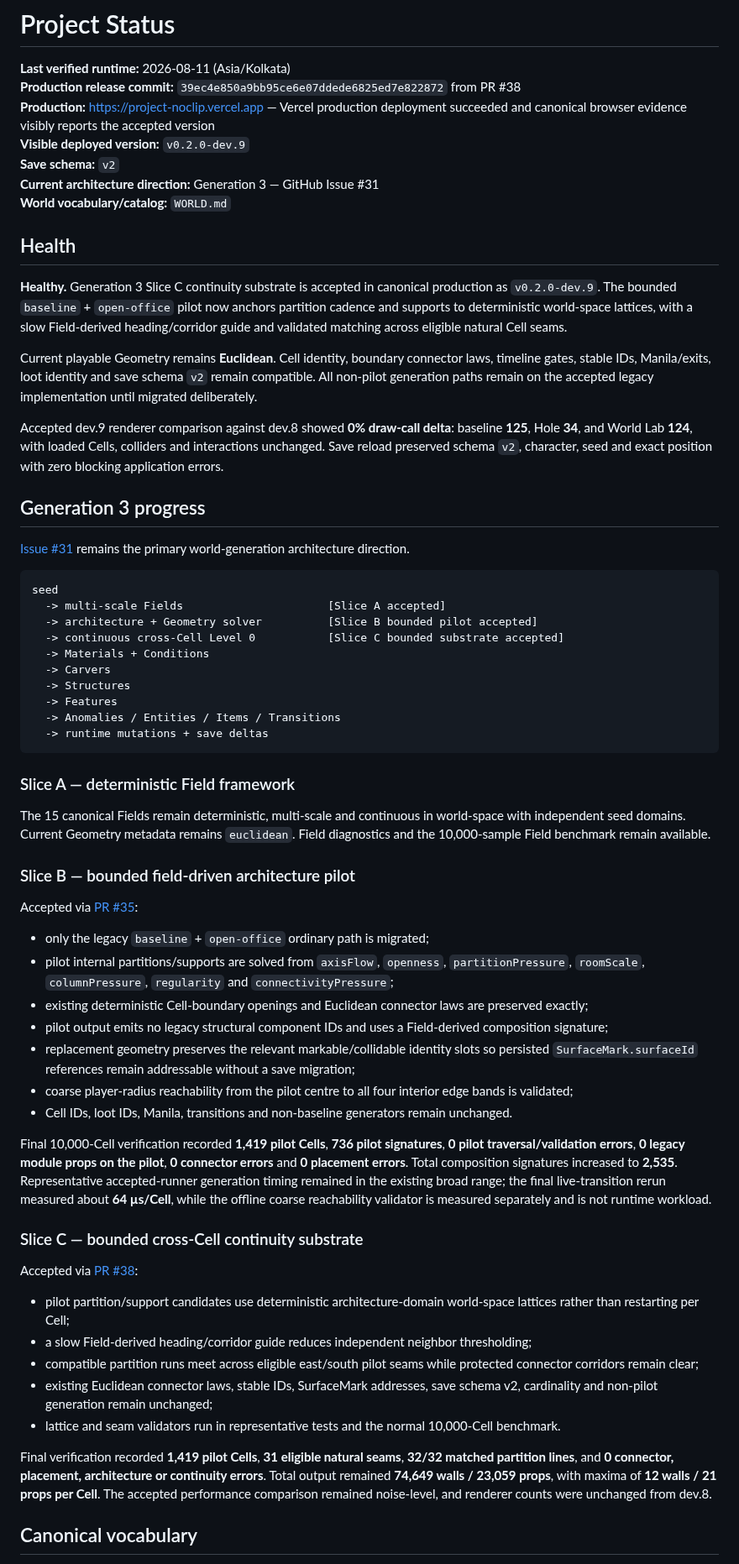
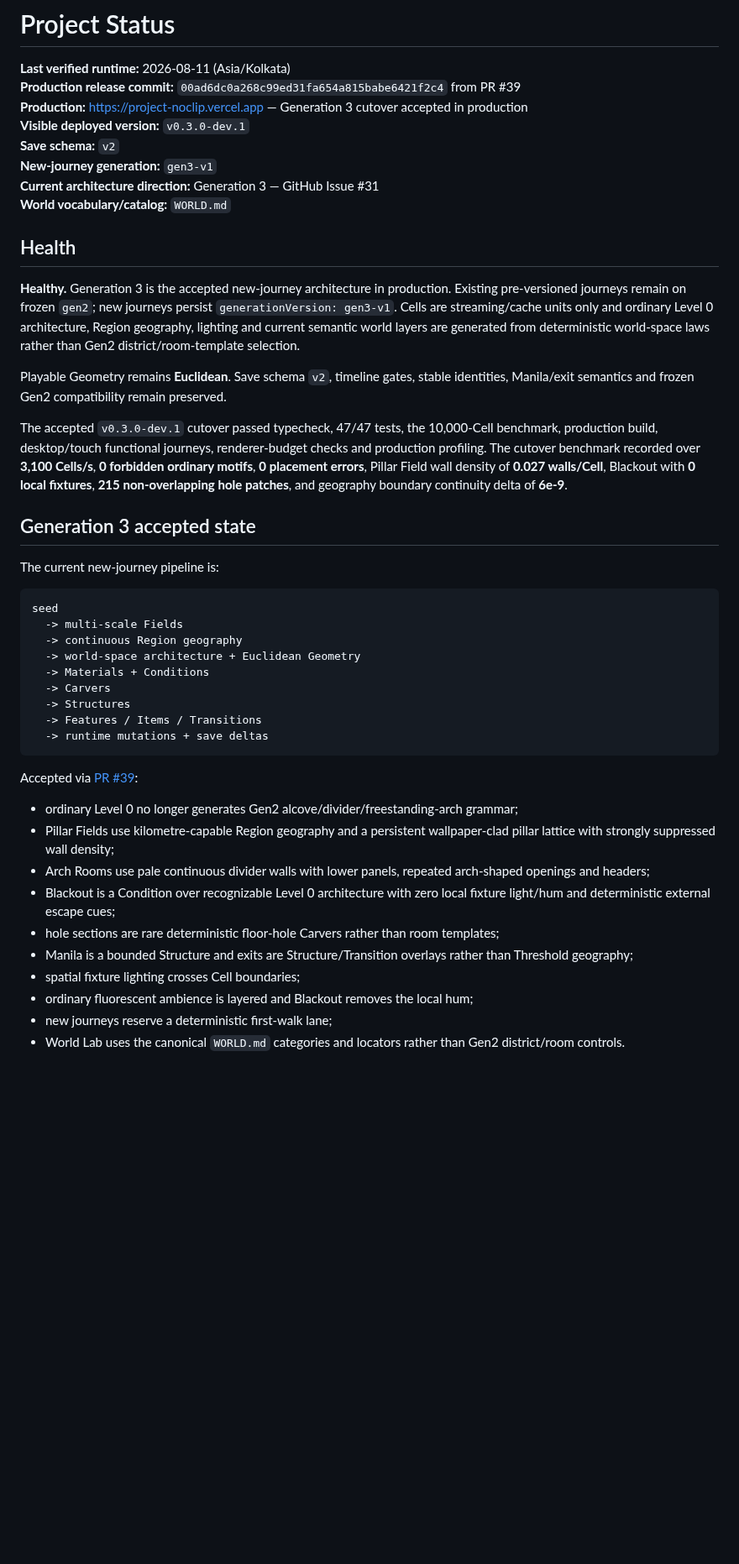
Before and after one commit to xash-mind/Project-Noclip, a Markdown page: STATUS.md, the part around one of its changes. Shown at 84% size. Rendered like a GitHub page; blank space fills up the shorter version.

Commit message:
Record accepted Generation 3 production baseline

````diff
--- a/STATUS.md
+++ b/STATUS.md
@@ -1,67 +1,48 @@
 # Project Status
 
 **Last verified runtime:** 2026-08-11 (Asia/Kolkata)
-**Production release commit:** `39ec4e850a9bb95ce6e07ddede6825ed7e822872` from PR #38
-**Production:** https://project-noclip.vercel.app — Vercel production deployment succeeded and canonical browser evidence visibly reports the accepted version
-**Visible deployed version:** `v0.2.0-dev.9`
+**Production release commit:** `00ad6dc0a268c99ed31fa654a815babe6421f2c4` from PR #39
+**Production:** https://project-noclip.vercel.app — Generation 3 cutover accepted in production
+**Visible deployed version:** `v0.3.0-dev.1`
 **Save schema:** `v2`
+**New-journey generation:** `gen3-v1`
 **Current architecture direction:** Generation 3 — GitHub Issue #31
 **World vocabulary/catalog:** `WORLD.md`
 
 ## Health
 
-**Healthy.** Generation 3 Slice C continuity substrate is accepted in canonical production as `v0.2.0-dev.9`. The bounded `baseline` + `open-office` pilot now anchors partition cadence and supports to deterministic world-space lattices, with a slow Field-derived heading/corridor guide and validated matching across eligible natural Cell seams.
+**Healthy.** Generation 3 is the accepted new-journey architecture in production. Existing pre-versioned journeys remain on frozen `gen2`; new journeys persist `generationVersion: gen3-v1`. Cells are streaming/cache units only and ordinary Level 0 architecture, Region geography, lighting and current semantic world layers are generated from deterministic world-space laws rather than Gen2 district/room-template selection.
 
-Current playable Geometry remains **Euclidean**. Cell identity, boundary connector laws, timeline gates, stable IDs, Manila/exits, loot identity and save schema `v2` remain compatible. All non-pilot generation paths remain on the accepted legacy implementation until migrated deliberately.
+Playable Geometry remains **Euclidean**. Save schema `v2`, timeline gates, stable identities, Manila/exit semantics and frozen Gen2 compatibility remain preserved.
 
-Accepted dev.9 renderer comparison against dev.8 showed **0% draw-call delta**: baseline **125**, Hole **34**, and World Lab **124**, with loaded Cells, colliders and interactions unchanged. Save reload preserved schema `v2`, character, seed and exact position with zero blocking application errors.
+The accepted `v0.3.0-dev.1` cutover passed typecheck, 47/47 tests, the 10,000-Cell benchmark, production build, desktop/touch functional journeys, renderer-budget checks and production profiling. The cutover benchmark recorded over **3,100 Cells/s**, **0 forbidden ordinary motifs**, **0 placement errors**, Pillar Field wall density of **0.027 walls/Cell**, Blackout with **0 local fixtures**, **215 non-overlapping hole patches**, and geography boundary continuity delta of **6e-9**.
 
-## Generation 3 progress
+## Generation 3 accepted state
 
-[Issue #31](https://github.com/xash-mind/Project-Noclip/issues/31) remains the primary world-generation architecture direction.
+The current new-journey pipeline is:
 
 ```text
 seed
-  -> multi-scale Fields                      [Slice A accepted]
-  -> architecture + Geometry solver          [Slice B bounded pilot accepted]
-  -> continuous cross-Cell Level 0           [Slice C bounded substrate accepted]
+  -> multi-scale Fields
+  -> continuous Region geography
+  -> world-space architecture + Euclidean Geometry
   -> Materials + Conditions
   -> Carvers
   -> Structures
-  -> Features
-  -> Anomalies / Entities / Items / Transitions
+  -> Features / Items / Transitions
   -> runtime mutations + save deltas
 ```
 
-### Slice A — deterministic Field framework
+Accepted via [PR #39](https://github.com/xash-mind/Project-Noclip/pull/39):
 
-The 15 canonical Fields remain deterministic, multi-scale and continuous in world-space with independent seed domains. Current Geometry metadata remains `euclidean`. Field diagnostics and the 10,000-sample Field benchmark remain available.
+- ordinary Level 0 no longer generates Gen2 alcove/divider/freestanding-arch grammar;
+- Pillar Fields use kilometre-capable Region geography and a persistent wallpaper-clad pillar lattice with strongly suppressed wall density;
+- Arch Rooms use pale continuous divider walls with lower panels, repeated arch-shaped openings and headers;
+- Blackout is a Condition over recognizable Level 0 architecture with zero local fixture light/hum and deterministic external escape cues;
+- hole sections are rare deterministic floor-hole Carvers rather than room templates;
+- Manila is a bounded Structure and exits are Structure/Transition overlays rather than Threshold geography;
+- spatial fixture lighting crosses Cell boundaries;
+- ordinary fluorescent ambience is layered and Blackout removes the local hum;
+- new journeys reserve a deterministic first-walk lane;
+- World Lab uses the canonical `WORLD.md` categories and locators rather than Gen2 district/room controls.
 
-### Slice B — bounded field-driven architecture pilot
-
-Accepted via [PR #35](https://github.com/xash-mind/Project-Noclip/pull/35):
-
-- only the legacy `baseline` + `open-office` ordinary path is migrated;
-- pilot internal partitions/supports are solved from `axisFlow`, `openness`, `partitionPressure`, `roomScale`, `columnPressure`, `regularity` and `connectivityPressure`;
-- existing deterministic Cell-boundary openings and Euclidean connector laws are preserved exactly;
-- pilot output emits no legacy structural component IDs and uses a Field-derived composition signature;
-- replacement geometry preserves the relevant markable/collidable identity slots so persisted `SurfaceMark.surfaceId` references remain addressable without a save migration;
-- coarse player-radius reachability from the pilot centre to all four interior edge bands is validated;
-- Cell IDs, loot IDs, Manila, transitions and non-baseline generators remain unchanged.
-
-Final 10,000-Cell verification recorded **1,419 pilot Cells**, **736 pilot signatures**, **0 pilot traversal/validation errors**, **0 legacy module props on the pilot**, **0 connector errors** and **0 placement errors**. Total composition signatures increased to **2,535**. Representative accepted-runner generation timing remained in the existing broad range; the final live-transition rerun measured about **64 µs/Cell**, while the offline coarse reachability validator is measured separately and is not runtime workload.
-
-### Slice C — bounded cross-Cell continuity substrate
-
-Accepted via [PR #38](https://github.com/xash-mind/Project-Noclip/pull/38):
-
-- pilot partition/support candidates use deterministic architecture-domain world-space lattices rather than restarting per Cell;
-- a slow Field-derived heading/corridor guide reduces independent neighbor thresholding;
-- compatible partition runs meet across eligible east/south pilot seams while protected connector corridors remain clear;
-- existing Euclidean connector laws, stable IDs, SurfaceMark addresses, save schema v2, cardinality and non-pilot generation remain unchanged;
-- lattice and seam validators run in representative tests and the normal 10,000-Cell benchmark.
-
-Final verification recorded **1,419 pilot Cells**, **31 eligible natural seams**, **32/32 matched partition lines**, and **0 connector, placement, architecture or continuity errors**. Total output remained **74,649 walls / 23,059 props**, with maxima of **12 walls / 21 props per Cell**. The accepted performance comparison remained noise-level, and renderer counts were unchanged from dev.8.
-
-## Canonical vocabulary
-
````
Also changed, not shown: other parts of STATUS.md (+20 -51 lines).
